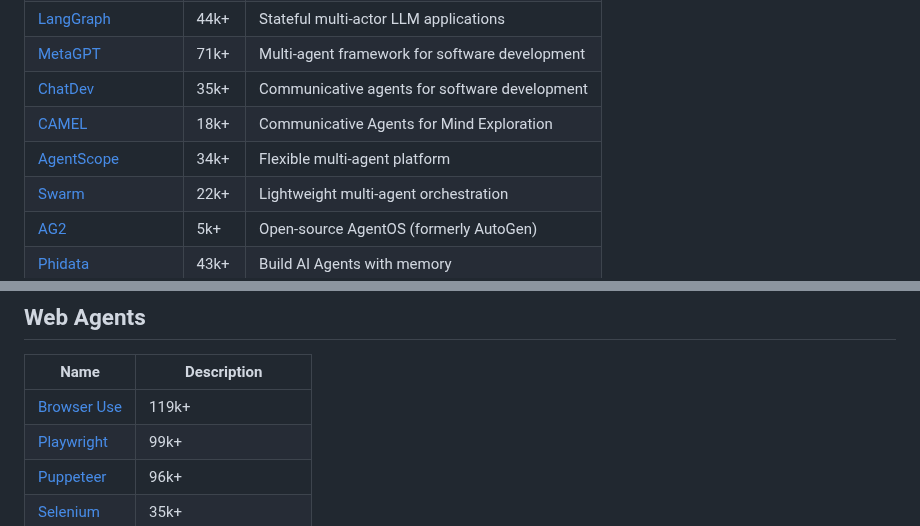
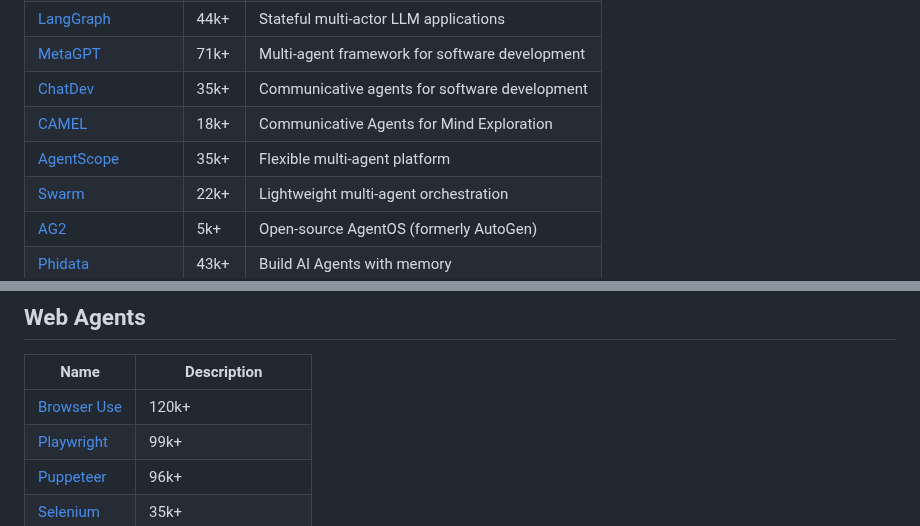
Before and after one commit to asdfgh12345123/awesome-ai-agents, a Markdown page: README.md, 2 parts joined by grey strips. GitHub-like rendering.

Commit message:
Auto-update star counts [skip ci]

```diff
--- a/README.md
+++ b/README.md
@@ -41,7 +41,7 @@ Awesome AI Agents is a focused list for anyone exploring how AI agents are built
 | [MetaGPT](https://github.com/geekan/MetaGPT) | 71k+ | Multi-agent framework for software development |
 | [ChatDev](https://github.com/OpenBMB/ChatDev) | 35k+ | Communicative agents for software development |
 | [CAMEL](https://github.com/camel-ai/camel) | 18k+ | Communicative Agents for Mind Exploration |
-| [AgentScope](https://github.com/modelscope/agentscope) | 34k+ | Flexible multi-agent platform |
+| [AgentScope](https://github.com/modelscope/agentscope) | 35k+ | Flexible multi-agent platform |
 | [Swarm](https://github.com/openai/swarm) | 22k+ | Lightweight multi-agent orchestration |
 | [AG2](https://github.com/ag2ai/ag2) | 5k+ | Open-source AgentOS (formerly AutoGen) |
 | [Phidata](https://github.com/phidatahq/phidata) | 43k+ | Build AI Agents with memory |
@@ -90,7 +90,7 @@ Awesome AI Agents is a focused list for anyone exploring how AI agents are built
 ## Web Agents
 | Name | Description |
 |------|-------------|
-| [Browser Use](https://github.com/browser-use/browser-use) | 119k+ |
+| [Browser Use](https://github.com/browser-use/browser-use) | 120k+ |
 | [Playwright](https://github.com/microsoft/playwright) | 99k+ |
 | [Puppeteer](https://github.com/puppeteer/puppeteer) | 96k+ |
 | [Selenium](https://github.com/SeleniumHQ/selenium) | 35k+ |
```
